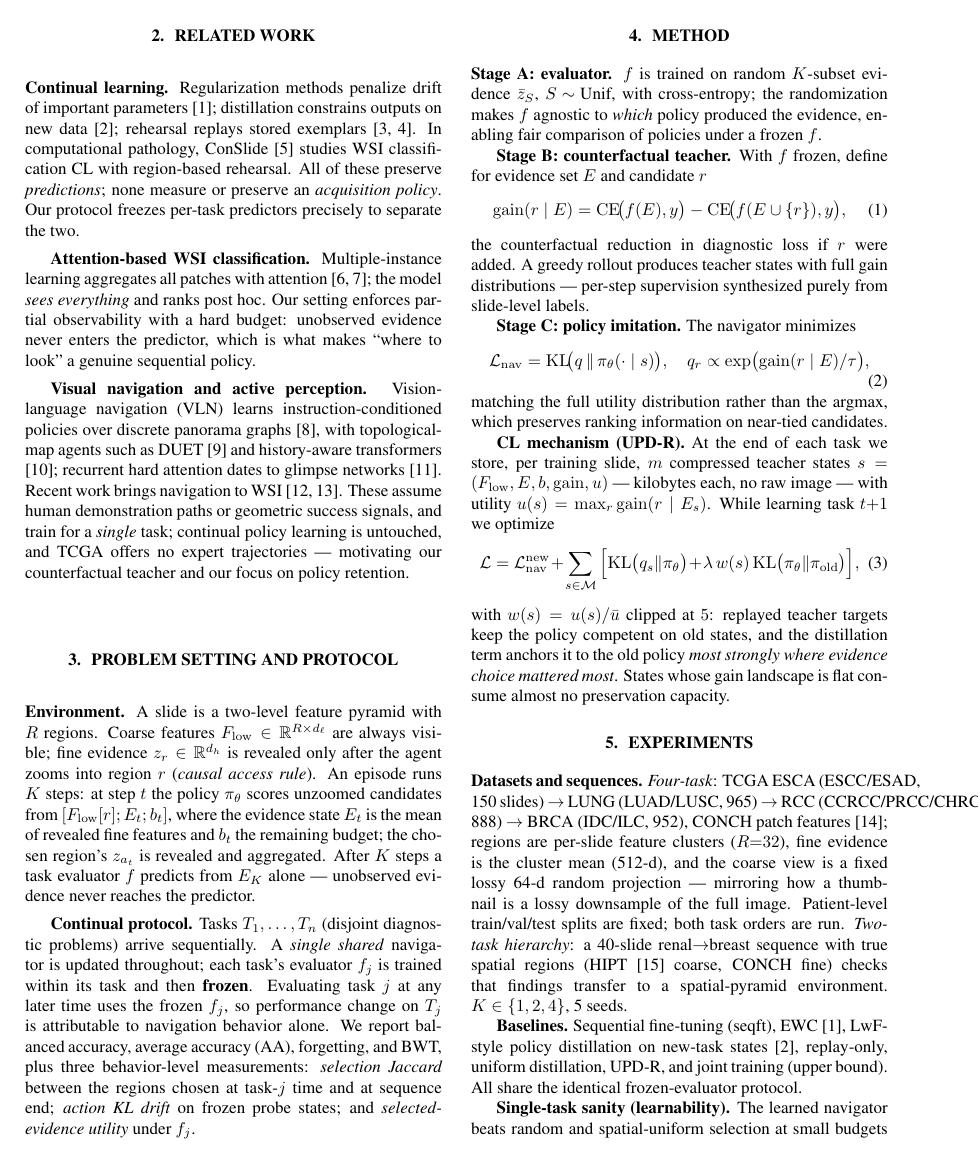
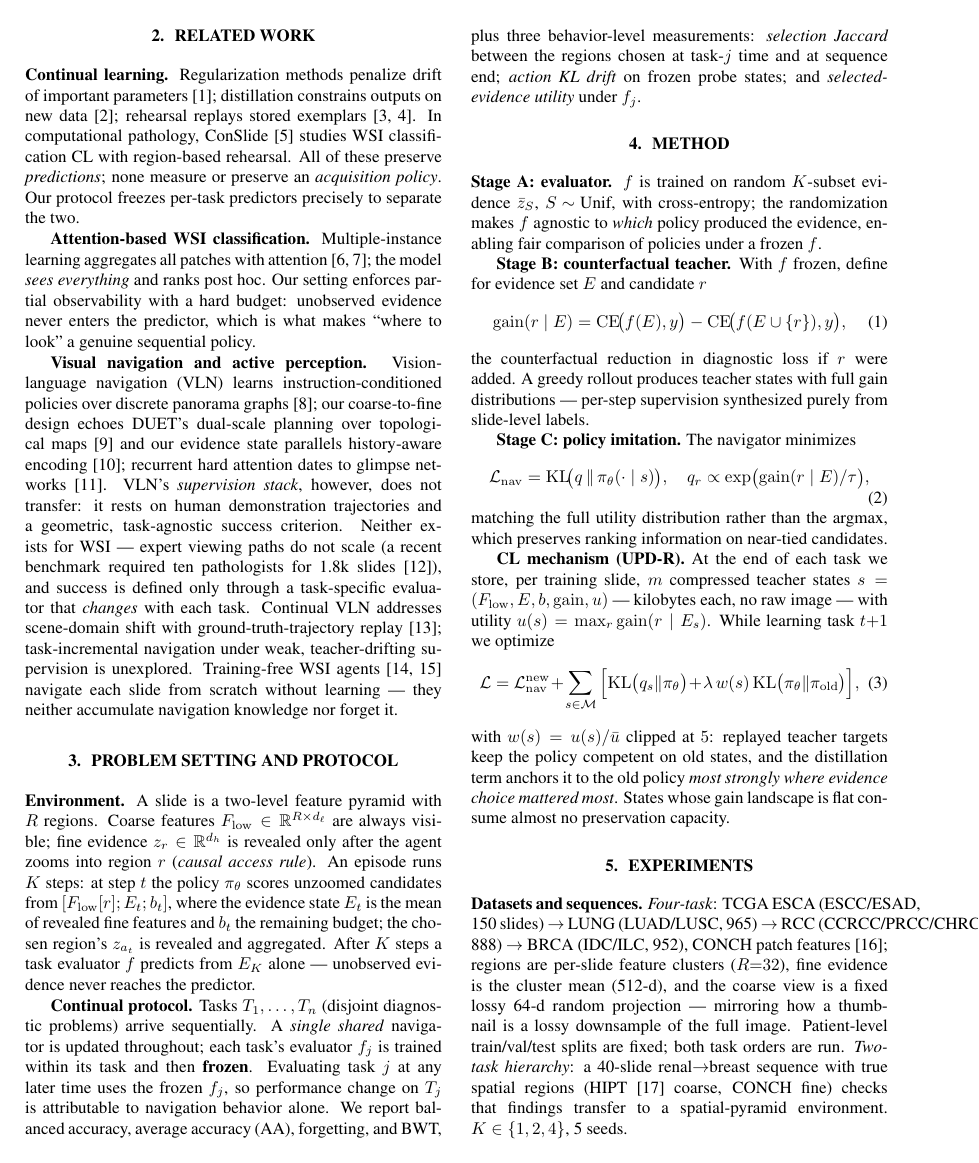
Before and after one commit to AaronHung/mllm_hwsi_ah, a LaTeX paper (paper/main.tex): page 2 of 4. Compiled offline with pdfLaTeX.

Commit message:
VLN survey (31 verified refs) + integrate into related work, bib, slides

```diff
--- a/paper/main.tex
+++ b/paper/main.tex
@@ -121,14 +121,22 @@ predictor, which is what makes ``where to look'' a genuine sequential policy.
 
 \textbf{Visual navigation and active perception.} Vision-language navigation
 (VLN) learns instruction-conditioned policies over discrete panorama graphs
-\cite{anderson2018r2r}, with topological-map agents such as DUET
-\cite{chen2022duet} and history-aware transformers \cite{chen2021hamt};
-recurrent hard attention dates to glimpse networks \cite{mnih2014ram}.
-Recent work brings navigation to WSI \cite{pathagent2026,pathnavigate2026}.
-These assume human demonstration paths or geometric success signals,
-and train for a \emph{single} task; continual policy learning is untouched,
-and TCGA offers no expert trajectories --- motivating our counterfactual
-teacher and our focus on policy retention.
+\cite{anderson2018r2r}; our coarse-to-fine design echoes DUET's dual-scale
+planning over topological maps \cite{chen2022duet} and our evidence state
+parallels history-aware encoding \cite{chen2021hamt}; recurrent hard
+attention dates to glimpse networks \cite{mnih2014ram}. VLN's
+\emph{supervision stack}, however, does not transfer: it rests on human
+demonstration trajectories and a geometric, task-agnostic success criterion.
+Neither exists for WSI --- expert viewing paths do not scale (a recent
+benchmark required ten pathologists for 1.8k slides
+\cite{pathagentbench2026}), and success is defined only through a
+task-specific evaluator that \emph{changes} with each task. Continual VLN
+addresses scene-domain shift with ground-truth-trajectory replay
+\cite{jeong2025cvln}; task-incremental navigation under weak,
+teacher-drifting supervision is unexplored. Training-free WSI agents
+\cite{pathagent2026,pathnavigate2026} navigate each slide from scratch
+without learning --- they neither accumulate navigation knowledge nor
+forget it.
 
 \section{Problem Setting and Protocol}
 \label{sec:setting}
```
Also changed, not shown: docs/slides_monthly.md (+13 -9 lines), paper/references.bib (+20 -8 lines).
